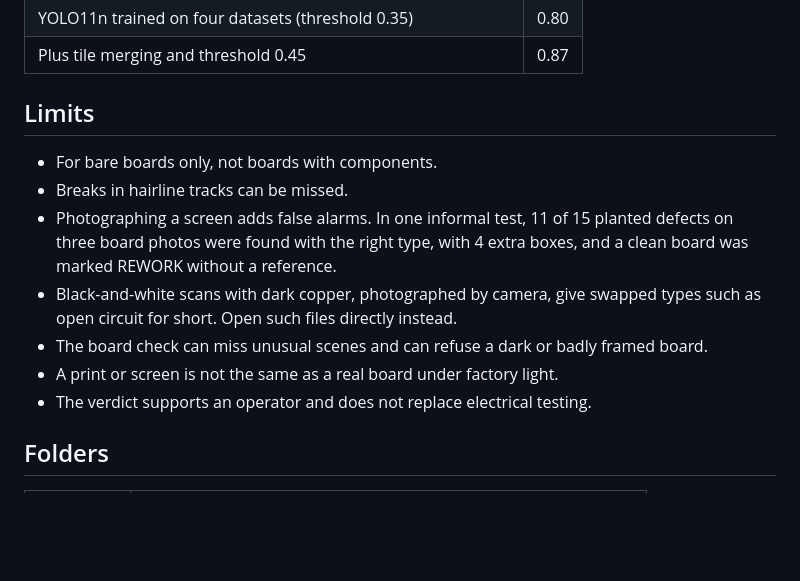
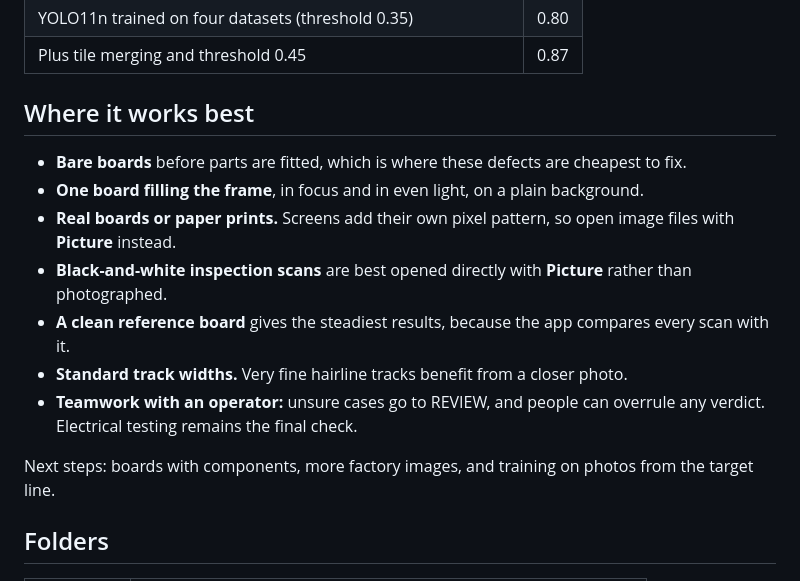
Before and after one commit to Aneeka-Yasmeen/BoardSight, a Markdown page: README.md, the part around one of its changes. GitHub-like rendering; blank space fills up the shorter version.

```diff
--- a/README.md
+++ b/README.md
@@ -115,15 +127,17 @@ What each change did to F1 on the 51 held-out etched boards:
 | YOLO11n trained on four datasets (threshold 0.35) | 0.80 |
 | Plus tile merging and threshold 0.45 | 0.87 |
 
-## Limits
+## Where it works best
 
-- For bare boards only, not boards with components.
-- Breaks in hairline tracks can be missed.
-- Photographing a screen adds false alarms. In one informal test, 11 of 15 planted defects on three board photos were found with the right type, with 4 extra boxes, and a clean board was marked REWORK without a reference.
-- Black-and-white scans with dark copper, photographed by camera, give swapped types such as open circuit for short. Open such files directly instead.
-- The board check can miss unusual scenes and can refuse a dark or badly framed board.
-- A print or screen is not the same as a real board under factory light.
-- The verdict supports an operator and does not replace electrical testing.
+- **Bare boards** before parts are fitted, which is where these defects are cheapest to fix.
+- **One board filling the frame**, in focus and in even light, on a plain background.
+- **Real boards or paper prints.** Screens add their own pixel pattern, so open image files with **Picture** instead.
+- **Black-and-white inspection scans** are best opened directly with **Picture** rather than photographed.
+- **A clean reference board** gives the steadiest results, because the app compares every scan with it.
+- **Standard track widths.** Very fine hairline tracks benefit from a closer photo.
+- **Teamwork with an operator:** unsure cases go to REVIEW, and people can overrule any verdict. Electrical testing remains the final check.
+
+Next steps: boards with components, more factory images, and training on photos from the target line.
 
 ## Folders
 
```
Also changed, not shown: other parts of README.md (+12 -0 lines), docs/images/1_result.png (added), docs/images/2_advice.png (added), docs/images/3_findings.png (added), docs/images/4_reasons.png (added), docs/images/5_log.png (added), docs/images/6_board_check.png (added), 10 other files.
